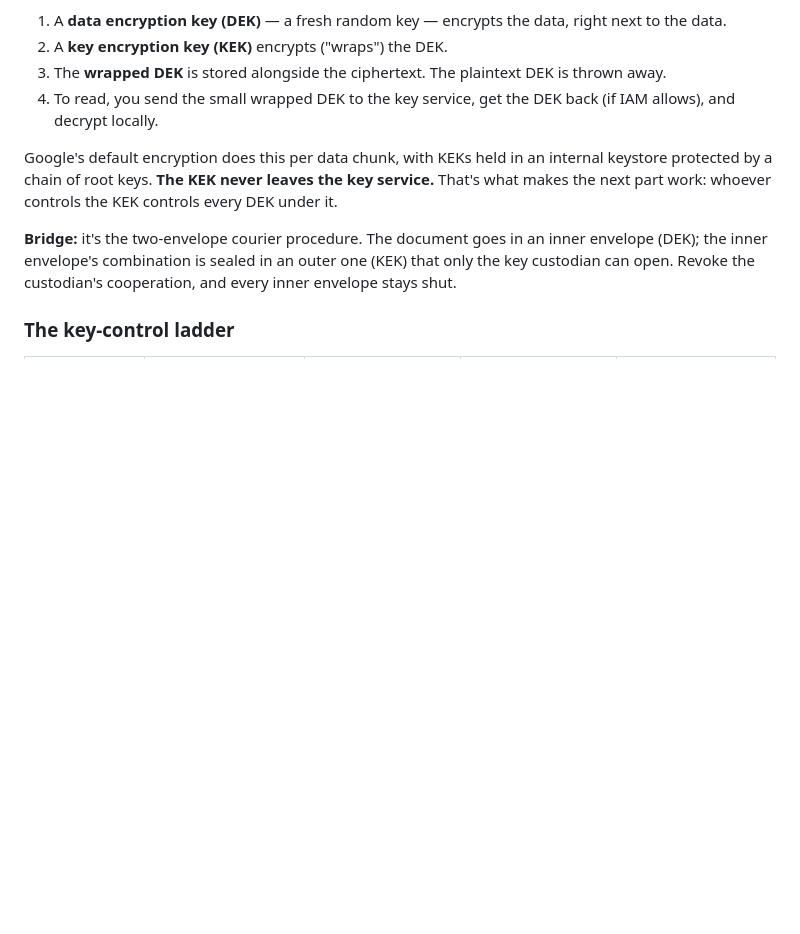
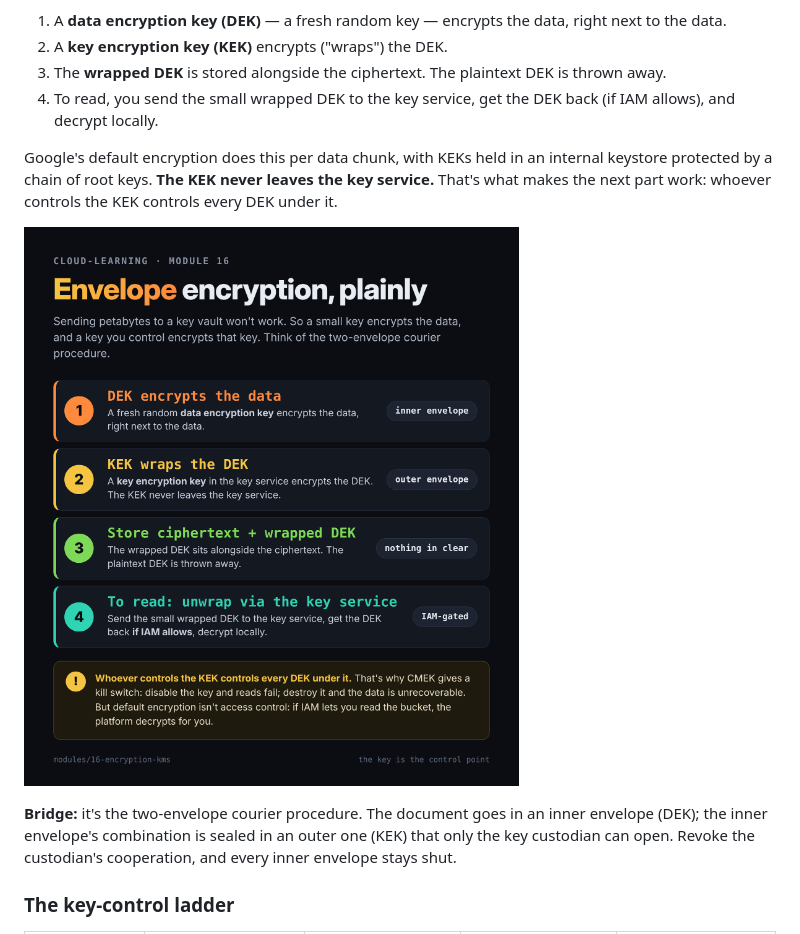
Before and after one commit to bjharbison/cloud-learning, a Markdown page: modules/16-encryption-kms/README.md, the part around the change. Drawn GitHub-style; pictures changed too: docs/img/16-envelope-encryption.png (added); blank space fills up the shorter version.

Commit message:
Add module 16 envelope encryption infographic
Co-Authored-By: Claude Opus 5.5 <noreply@anthropic.com>
Claude-Session: https://claude.ai/code/session_01LggryUyAG8Hjx9nieSJ7fZ

```diff
--- a/modules/16-encryption-kms/README.md
+++ b/modules/16-encryption-kms/README.md
@@ -51,6 +51,8 @@ Encrypting petabytes with one key held in a vault would mean sending all your da
 4. To read, you send the small wrapped DEK to the key service, get the DEK back (if IAM allows), and decrypt locally.
 
 Google's default encryption does this per data chunk, with KEKs held in an internal keystore protected by a chain of root keys. **The KEK never leaves the key service.** That's what makes the next part work: whoever controls the KEK controls every DEK under it.
+
+![Envelope encryption in four steps: a DEK encrypts the data, a KEK in the key service wraps the DEK, ciphertext is stored with the wrapped DEK, and reads unwrap the DEK through the key service if IAM allows](../../docs/img/16-envelope-encryption.png)
 
 **Bridge:** it's the two-envelope courier procedure. The document goes in an inner envelope (DEK); the inner envelope's combination is sealed in an outer one (KEK) that only the key custodian can open. Revoke the custodian's cooperation, and every inner envelope stays shut.
 
```
Also changed, not shown: 1 other file.
